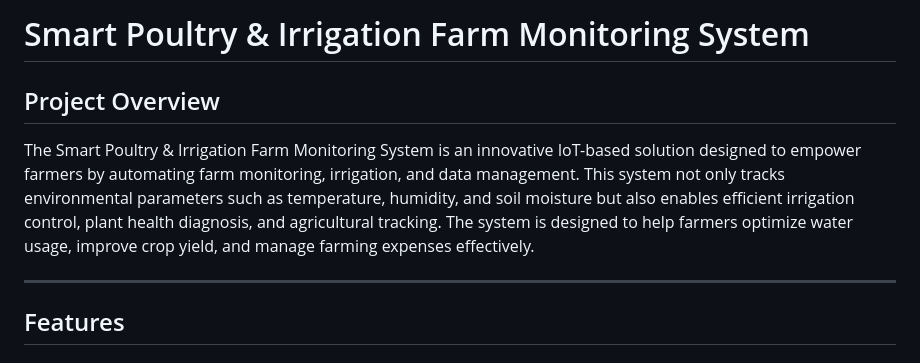
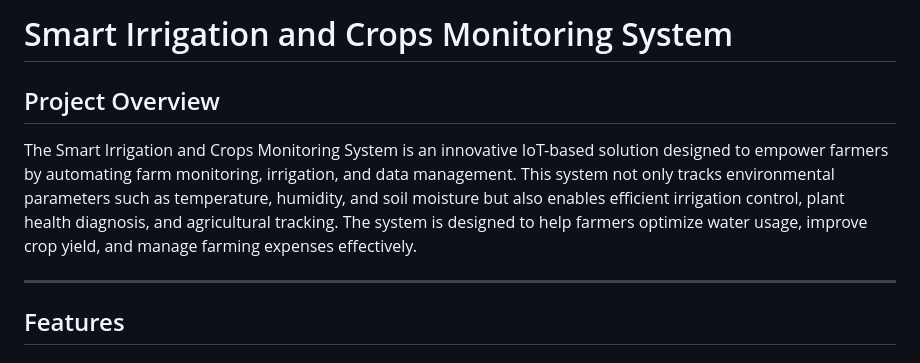
Before and after one commit to IntelligentBeaver/Aahar-IOT-and-AI-based-Smart-Farming-System, a Markdown page: README.md, the part around the change. Drawn GitHub-style.

```diff
--- a/README.md
+++ b/README.md
@@ -1,7 +1,7 @@
-# Smart Poultry & Irrigation Farm Monitoring System
+# Smart Irrigation and Crops Monitoring System
 
 ## Project Overview
-The Smart Poultry & Irrigation Farm Monitoring System is an innovative IoT-based solution designed to empower farmers by automating farm monitoring, irrigation, and data management. This system not only tracks environmental parameters such as temperature, humidity, and soil moisture but also enables efficient irrigation control, plant health diagnosis, and agricultural tracking. The system is designed to help farmers optimize water usage, improve crop yield, and manage farming expenses effectively.
+The Smart Irrigation and Crops Monitoring System is an innovative IoT-based solution designed to empower farmers by automating farm monitoring, irrigation, and data management. This system not only tracks environmental parameters such as temperature, humidity, and soil moisture but also enables efficient irrigation control, plant health diagnosis, and agricultural tracking. The system is designed to help farmers optimize water usage, improve crop yield, and manage farming expenses effectively.
 
 ---
 
```
